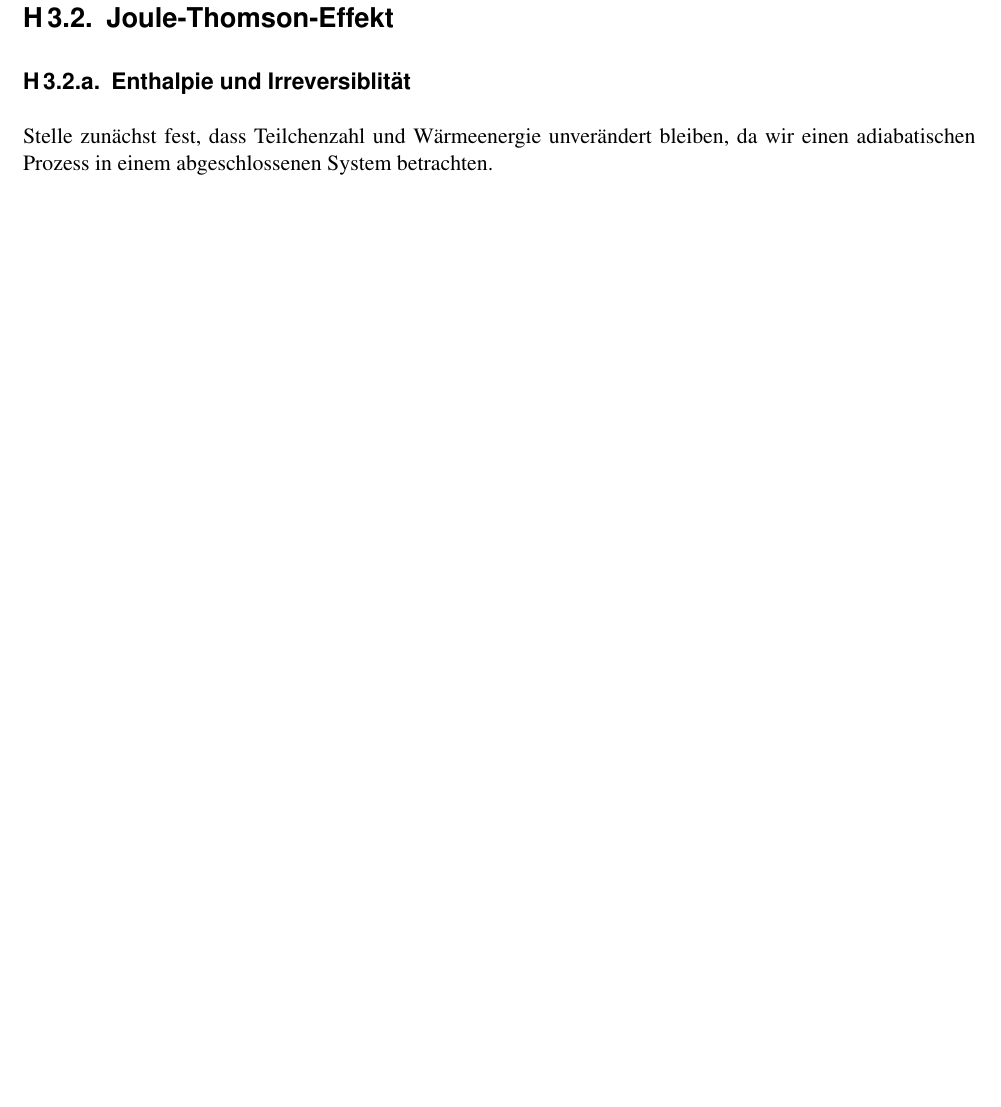
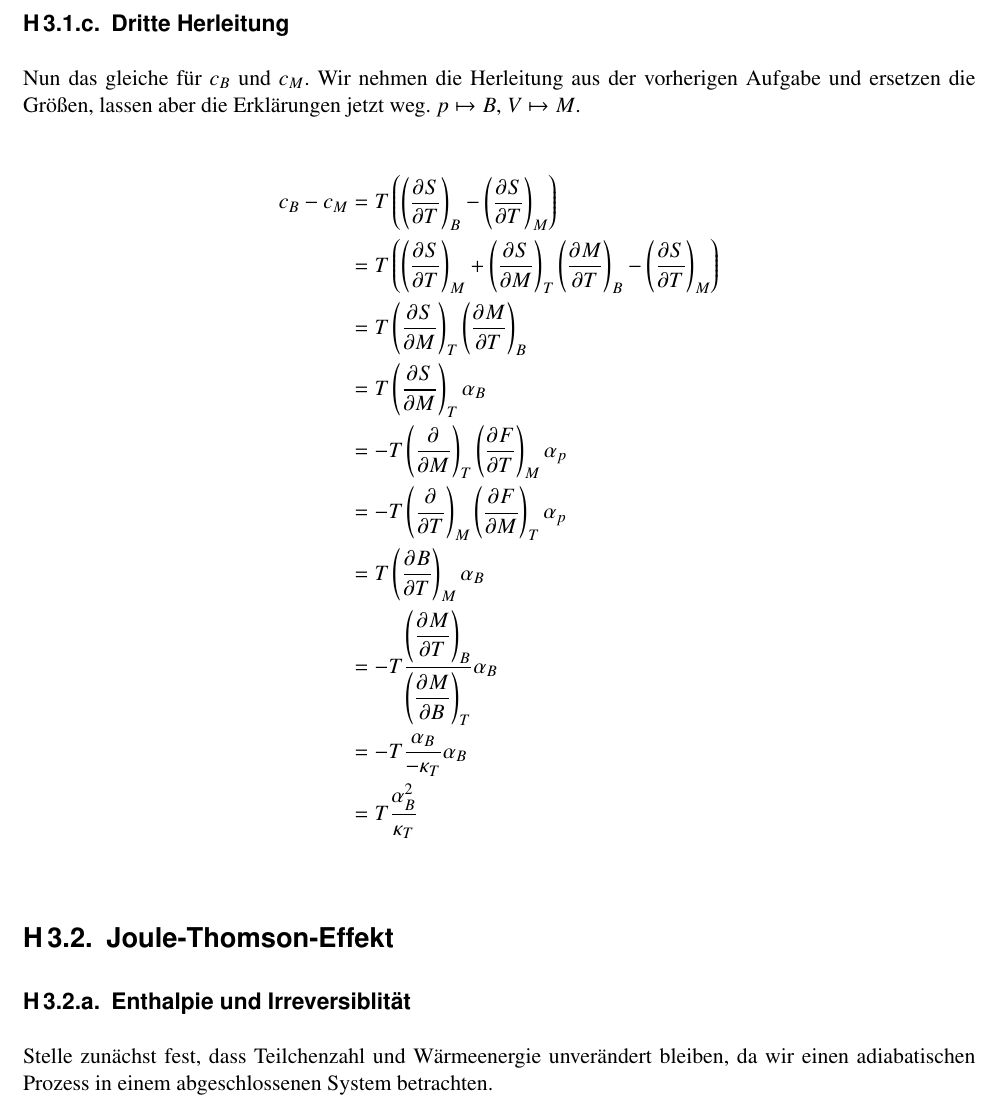
Before and after one commit to martin-ueding/physik521-Zettel, a LaTeX document (physik521-03.tex): part of page 4 of 6 before the commit and part of page 4 of 7 after it, cut at the place of the change, the shorter picture padded with empty space. Compiled offline with pdfLaTeX.

Commit message:
Dritte Herleitung so gebastelt

```diff
--- a/physik521-03.tex
+++ b/physik521-03.tex
@@ -172,6 +172,26 @@ ausgedrückt werden:
 
 Damit ist die Relation gezeigt.
 
+\subsection{Dritte Herleitung}
+
+Nun das gleiche für $c_B$ und $c_M$. Wir nehmen die Herleitung aus der
+vorherigen Aufgabe und ersetzen die Größen, lassen aber die Erklärungen jetzt
+weg. $p \mapsto B$, $V \mapsto M$.
+
+\begin{align*}
+    c_B - c_M
+    &= T \del{\tdpd STB - \tdpd STM} \\
+    &= T \del{\tdpd STM + \tdpd SMT \tdpd MTB - \tdpd STM} \\
+    &= T \tdpd SMT \tdpd MTB \\
+    &= T \tdpd SMT \alpha_B \\
+    &= - T \tdpd {}MT \tdpd FTM  \alpha_p \\
+    &= - T \tdpd {}TM \tdpd FMT \alpha_p \\
+    &= T \tdpd BTM \alpha_B \\
+    &= - T \frac{\tdpd MTB}{\tdpd MBT} \alpha_B \\
+    &= - T \frac{\alpha_B}{- \kappa_T} \alpha_B \\
+    &= T \frac{\alpha_B^2}{\kappa_T} \\
+\end{align*}
+
 \section{Joule-Thomson-Effekt}
 \subsection{Enthalpie und Irreversiblität}
 Stelle zunächst fest, dass Teilchenzahl und Wärmeenergie unverändert bleiben, da wir einen adiabatischen Prozess in einem abgeschlossenen System betrachten.
```
